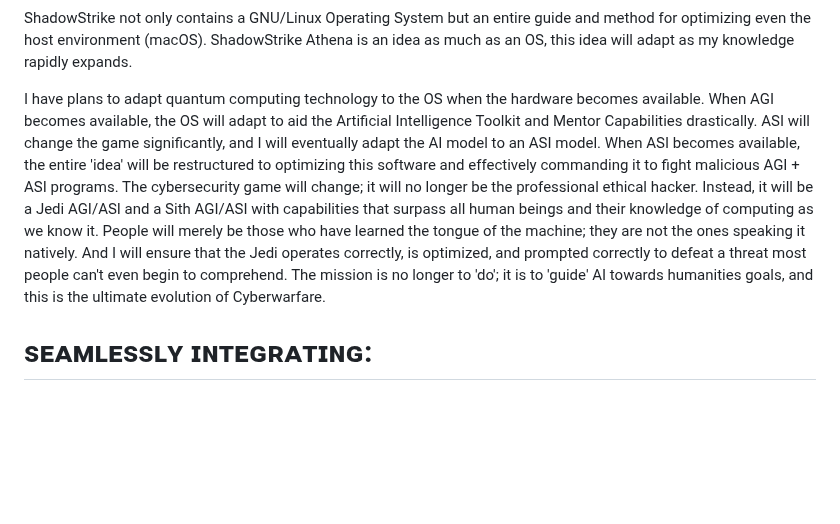
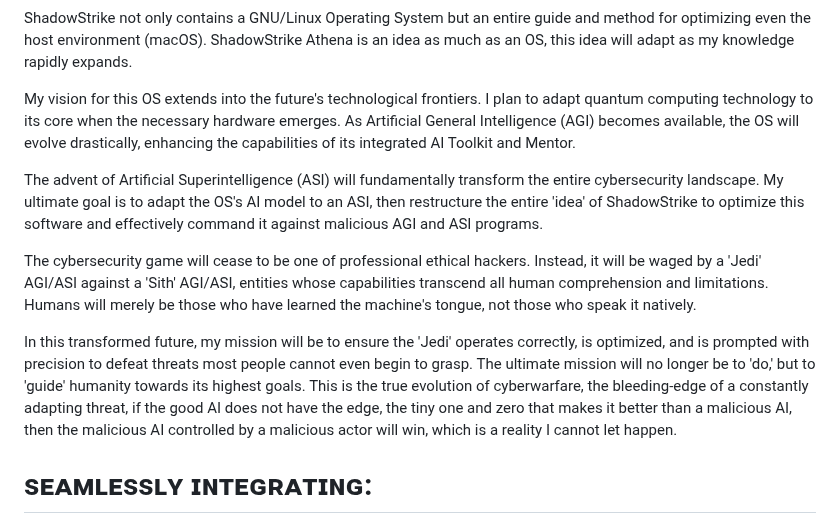
Before and after one commit to Epsilon0xCell/CY83R-Profile-Archive, a Markdown page: README.md, the part around the change. Drawn GitHub-style; blank space fills up the shorter version.

```diff
--- a/README.md
+++ b/README.md
@@ -81,7 +81,13 @@ ShadowStrike AthenaOS is my unique operating system showcasing all my skills and
 
 ShadowStrike not only contains a GNU/Linux Operating System but an entire guide and method for optimizing even the host environment (macOS). ShadowStrike Athena is an idea as much as an OS, this idea will adapt as my knowledge rapidly expands.
 
-I have plans to adapt quantum computing technology to the OS when the hardware becomes available. When AGI becomes available, the OS will adapt to aid the Artificial Intelligence Toolkit and Mentor Capabilities drastically. ASI will change the game significantly, and I will eventually adapt the AI model to an ASI model. When ASI becomes available, the entire 'idea' will be restructured to optimizing this software and effectively commanding it to fight malicious AGI + ASI programs. The cybersecurity game will change; it will no longer be the professional ethical hacker. Instead, it will be a Jedi AGI/ASI and a Sith AGI/ASI with capabilities that surpass all human beings and their knowledge of computing as we know it. People will merely be those who have learned the tongue of the machine; they are not the ones speaking it natively. And I will ensure that the Jedi operates correctly, is optimized, and prompted correctly to defeat a threat most people can't even begin to comprehend. The mission is no longer to 'do'; it is to 'guide' AI towards humanities goals, and this is the ultimate evolution of Cyberwarfare.
+My vision for this OS extends into the future's technological frontiers. I plan to adapt quantum computing technology to its core when the necessary hardware emerges. As Artificial General Intelligence (AGI) becomes available, the OS will evolve drastically, enhancing the capabilities of its integrated AI Toolkit and Mentor.
+
+The advent of Artificial Superintelligence (ASI) will fundamentally transform the entire cybersecurity landscape. My ultimate goal is to adapt the OS's AI model to an ASI, then restructure the entire 'idea' of ShadowStrike to optimize this software and effectively command it against malicious AGI and ASI programs.
+
+The cybersecurity game will cease to be one of professional ethical hackers. Instead, it will be waged by a 'Jedi' AGI/ASI against a 'Sith' AGI/ASI, entities whose capabilities transcend all human comprehension and limitations. Humans will merely be those who have learned the machine's tongue, not those who speak it natively.
+
+In this transformed future, my mission will be to ensure the 'Jedi' operates correctly, is optimized, and is prompted with precision to defeat threats most people cannot even begin to grasp. The ultimate mission will no longer be to 'do,' but to 'guide' humanity towards its highest goals. This is the true evolution of cyberwarfare, the bleeding-edge of a constantly adapting threat, if the good AI does not have the edge, the tiny one and zero that makes it better than a malicious AI, then the malicious AI controlled by a malicious actor will win, which is a reality I cannot let happen.
 
 # ꜱᴇᴀᴍʟᴇꜱꜱʟʏ ɪɴᴛᴇɢʀᴀᴛɪɴɢ:
 
```
